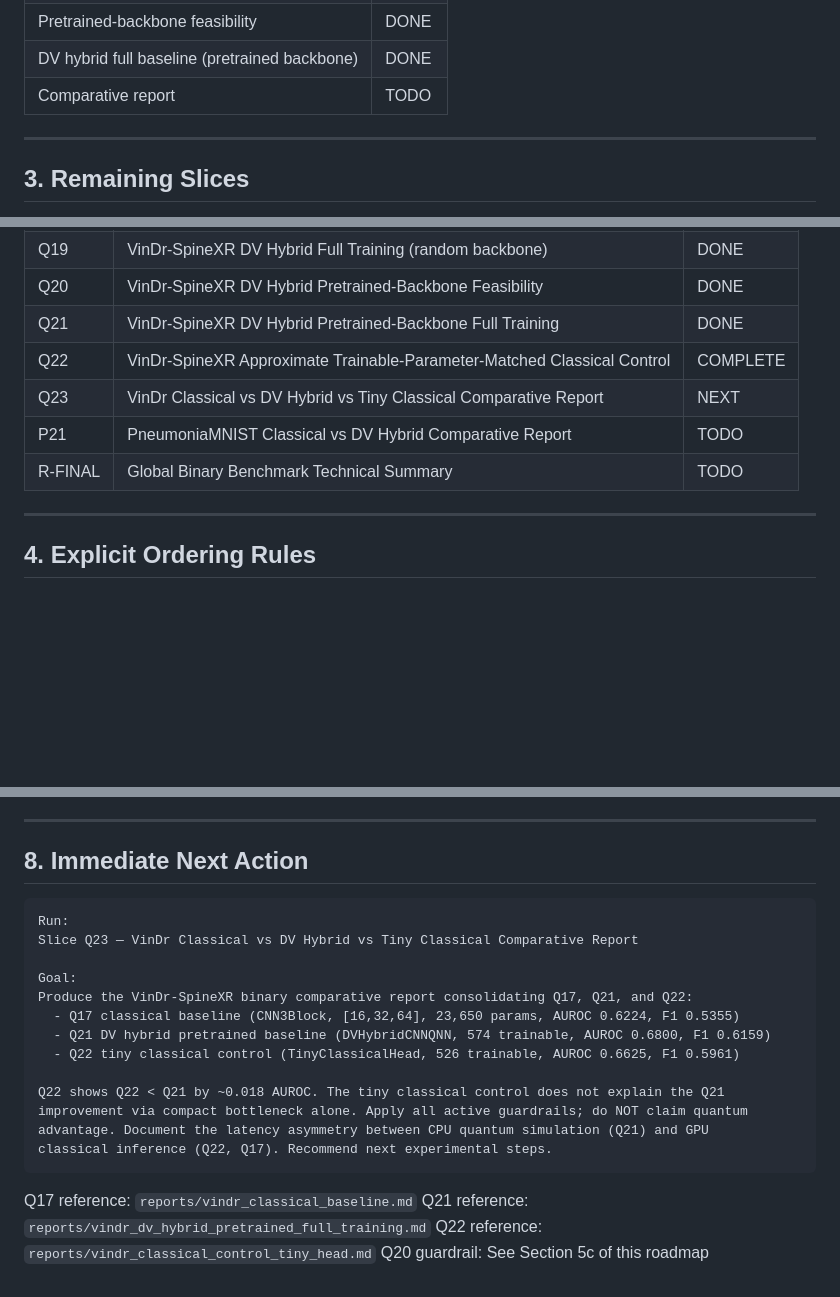
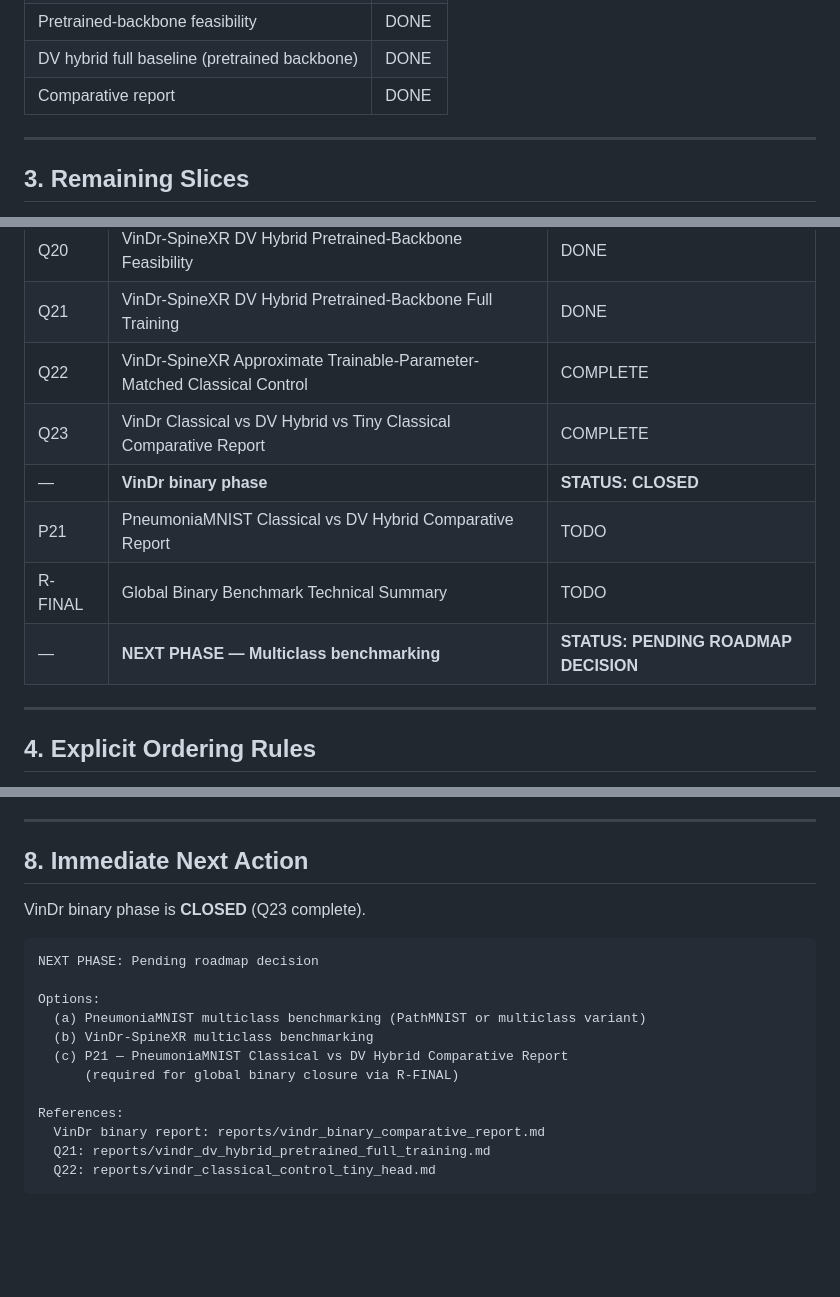
Before and after one commit to Montiel23/QStrata, a Markdown page: docs/roadmaps/binary_classical_quantum_closure_plan.md, 3 parts joined by grey strips. Rendered like a GitHub page; blank space fills up the shorter version.

Commit message:
docs: add VinDr binary comparative report (Slice Q23)
Co-Authored-By: Claude Sonnet 4.6 <noreply@anthropic.com>

````diff
--- a/docs/roadmaps/binary_classical_quantum_closure_plan.md
+++ b/docs/roadmaps/binary_classical_quantum_closure_plan.md
@@ -56,7 +56,7 @@ Binary closure is complete only when both datasets have finished both model type
 | DV hybrid full baseline (random backbone) | DONE |
 | Pretrained-backbone feasibility | DONE |
 | DV hybrid full baseline (pretrained backbone) | DONE |
-| Comparative report | TODO |
+| Comparative report | DONE |
 
 ---
 
@@ -71,9 +71,11 @@ Binary closure is complete only when both datasets have finished both model type
 | Q20 | VinDr-SpineXR DV Hybrid Pretrained-Backbone Feasibility | DONE |
 | Q21 | VinDr-SpineXR DV Hybrid Pretrained-Backbone Full Training | DONE |
 | Q22 | VinDr-SpineXR Approximate Trainable-Parameter-Matched Classical Control | COMPLETE |
-| Q23 | VinDr Classical vs DV Hybrid vs Tiny Classical Comparative Report | NEXT |
+| Q23 | VinDr Classical vs DV Hybrid vs Tiny Classical Comparative Report | COMPLETE |
+| — | **VinDr binary phase** | **STATUS: CLOSED** |
 | P21 | PneumoniaMNIST Classical vs DV Hybrid Comparative Report | TODO |
 | R-FINAL | Global Binary Benchmark Technical Summary | TODO |
+| — | **NEXT PHASE — Multiclass benchmarking** | **STATUS: PENDING ROADMAP DECISION** |
 
 ---
 
@@ -216,23 +219,19 @@ No resources or design work should be allocated to deferred items until the Defi
 
 ## 8. Immediate Next Action
 
+VinDr binary phase is **CLOSED** (Q23 complete).
+
 ```
-Run:
-Slice Q23 — VinDr Classical vs DV Hybrid vs Tiny Classical Comparative Report
+NEXT PHASE: Pending roadmap decision
 
-Goal:
-Produce the VinDr-SpineXR binary comparative report consolidating Q17, Q21, and Q22:
-  - Q17 classical baseline (CNN3Block, [16,32,64], 23,650 params, AUROC 0.6224, F1 0.5355)
-  - Q21 DV hybrid pretrained baseline (DVHybridCNNQNN, 574 trainable, AUROC 0.6800, F1 0.6159)
-  - Q22 tiny classical control (TinyClassicalHead, 526 trainable, AUROC 0.6625, F1 0.5961)
+Options:
+  (a) PneumoniaMNIST multiclass benchmarking (PathMNIST or multiclass variant)
+  (b) VinDr-SpineXR multiclass benchmarking
+  (c) P21 — PneumoniaMNIST Classical vs DV Hybrid Comparative Report
+      (required for global binary closure via R-FINAL)
 
-Q22 shows Q22 < Q21 by ~0.018 AUROC. The tiny classical control does not explain the Q21
-improvement via compact bottleneck alone. Apply all active guardrails; do NOT claim quantum
-advantage. Document the latency asymmetry between CPU quantum simulation (Q21) and GPU
-classical inference (Q22, Q17). Recommend next experimental steps.
+References:
+  VinDr binary report: reports/vindr_binary_comparative_report.md
+  Q21: reports/vindr_dv_hybrid_pretrained_full_training.md
+  Q22: reports/vindr_classical_control_tiny_head.md
 ```
-
-Q17 reference: `reports/vindr_classical_baseline.md`
-Q21 reference: `reports/vindr_dv_hybrid_pretrained_full_training.md`
-Q22 reference: `reports/vindr_classical_control_tiny_head.md`
-Q20 guardrail: See Section 5c of this roadmap
````
Also changed, not shown: other parts of docs/roadmaps/binary_classical_quantum_closure_plan.md (+1 -0 lines), reports/vindr_binary_comparative_report.md (added, +190 -0 lines).
